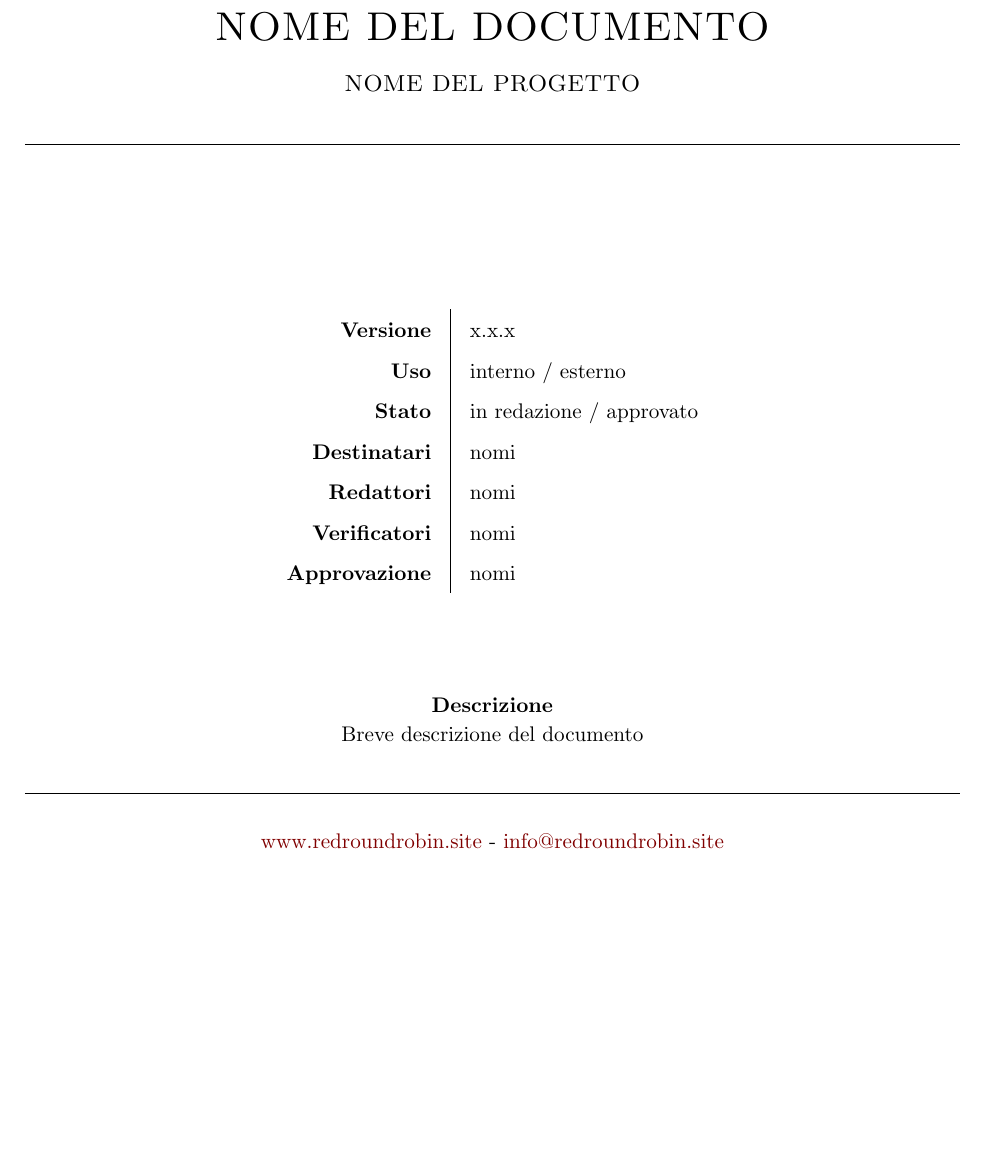
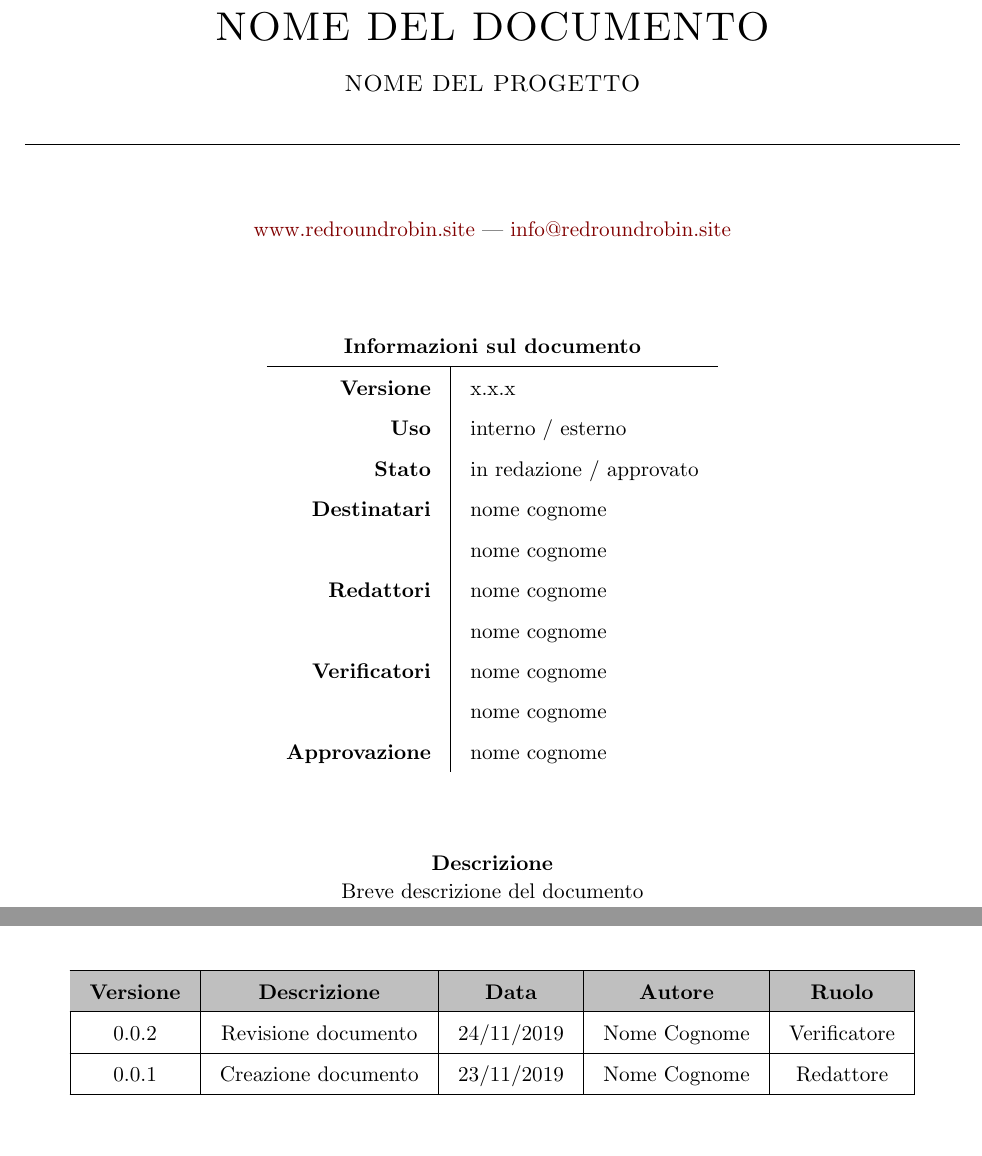
Before and after one commit to RedRoundRobin/swe-docs, a LaTeX document (template/main.tex, which reads template/res/frontespizio.tex, template/res/registro.tex): part of page 1 of 3 before the commit and two parts of pages 1 and 2 of 3 after it, the two joined at a grey line, cut so that both start at the same text, the shorter picture padded with empty space. Compiled offline with pdfLaTeX.

Commit message:
Modificato frontespizio, aggiunta longtable e colore footer #2

```diff
--- a/template/main.tex
+++ b/template/main.tex
@@ -13,13 +13,6 @@
 \documentclass[11pt,a4paper,fleqn]{article}
 
     \usepackage{geometry}
-    \geometry{
-        margin=1.0in,
-        top=19.2mm,
-        bottom=30mm,
-        left=20mm,
-        right=20mm,
-    }
     \usepackage{graphicx}
     \usepackage[utf8]{inputenc}
     \usepackage{eurosym}
@@ -77,8 +92,10 @@
 
     \DeclareUnicodeCharacter{20AC}{\euro}
 
+    % Configurazione sfondo
 
-\backgroundsetup{
+    \newcommand\DeactivateBG{\backgroundsetup{contents={}}}
+    \newcommand\ActivateBG{ \backgroundsetup{
         scale=1.0,
         color=black,
         opacity=1.0,
@@ -86,13 +103,9 @@ angle=0,
         contents={%
           \includegraphics[height=297mm]{res/images/background.png}
           }%
-}
+    }}
 
-
-    % Codice
-
-    \usepackage{xcolor}
-    \usepackage{listings}
+    % Codice e snippet
 
     \renewcommand{\lstlistingname}{Snippet}
     \renewcommand{\lstlistlistingname}{Lista di \lstlistingname s}
@@ -143,6 +156,7 @@ contents={%
 % Frontespizio
 
 \pagenumbering{gobble}
+\DeactivateBG
 \include{res/frontespizio}
 
 % Registro delle modifiche
--- a/template/res/frontespizio.tex
+++ b/template/res/frontespizio.tex
@@ -1,33 +1,59 @@
+
+% FRONTESPIZIO
+
+% Logo aziendale
 
 \begin{figure}[t!]
     \centering
     \includegraphics[height=10em]{res/images/logo.png}
 \end{figure}
 
+
+% Titolo principale
+
 \maketitle
 \thispagestyle{empty}
 
+
+% Riferimenti email e sito web
+
+\vspace{-6em}
+
+\begin{center}
+    \href{https://www.redroundrobin.site}{www.redroundrobin.site} --- \href{mailto:info@redroundrobin.site}{info@redroundrobin.site}
+\end{center}
+
+\vspace{2em}
+
+% Informazioni documento
 
 \begin{table}[ht]
   \begin{center}
     \label{tab:Informazioni_Documento}
     \begin{tabular}{r|l}
+        \multicolumn{2}{c}{ \textbf{Informazioni sul documento} } \\
+        \hline
     	\textbf{Versione} &  x.x.x \\
 		\textbf{Uso} &  interno / esterno \\
         \textbf{Stato} & in redazione / approvato \\
-		\textbf{Destinatari} &  nomi \\
-		\textbf{Redattori} &  nomi \\
-		\textbf{Verificatori} &  nomi\\
-		\textbf{Approvazione} &  nomi \\
+		\textbf{Destinatari}  &
+                            nome cognome \\&
+                            nome cognome \\
+		\textbf{Redattori} &
+                            nome cognome \\&
+                            nome cognome \\
+		\textbf{Verificatori} &
+                            nome cognome \\&
+                            nome cognome \\
+		\textbf{Approvazione} &
+                            nome cognome \\
     \end{tabular}
   \end{center}
 \end{table}
 
+\vspace{0em}
 
 \begin{center}
-	\vspace{1em}
     \textbf{Descrizione}\\
     Breve descrizione del documento
-    \hr
-    \href{https://www.redroundrobin.site}{www.redroundrobin.site} - \href{mailto:info@redroundrobin.site}{info@redroundrobin.site}
 \end{center}
--- a/template/res/registro.tex
+++ b/template/res/registro.tex
@@ -1 +1,19 @@
 \section*{Registro delle modifiche}
+
+
+\begin{center}
+	% DA FIXARE \rowcolors{2}{lighter-grayer}{white}
+	\begin{longtable}{|c|c|c|c|c|}
+	\hline
+	\rowcolor{light-grayer}
+	\textbf{Versione} & \textbf{Descrizione} & \textbf{Data} & \textbf{Autore} & \textbf{Ruolo} \\
+	\hline
+	\endhead
+
+	0.0.2 & Revisione documento & 24/11/2019 & Nome Cognome & Verificatore \\
+	\hline
+	0.0.1 & Creazione documento & 23/11/2019 & Nome Cognome & Redattore \\
+	\hline
+
+	\end{longtable}
+\end{center}
```
Also changed, not shown: template/main.pdf, template/main.tex (47 more changed lines). Lines whose indentation alone changed are shown as unchanged.
